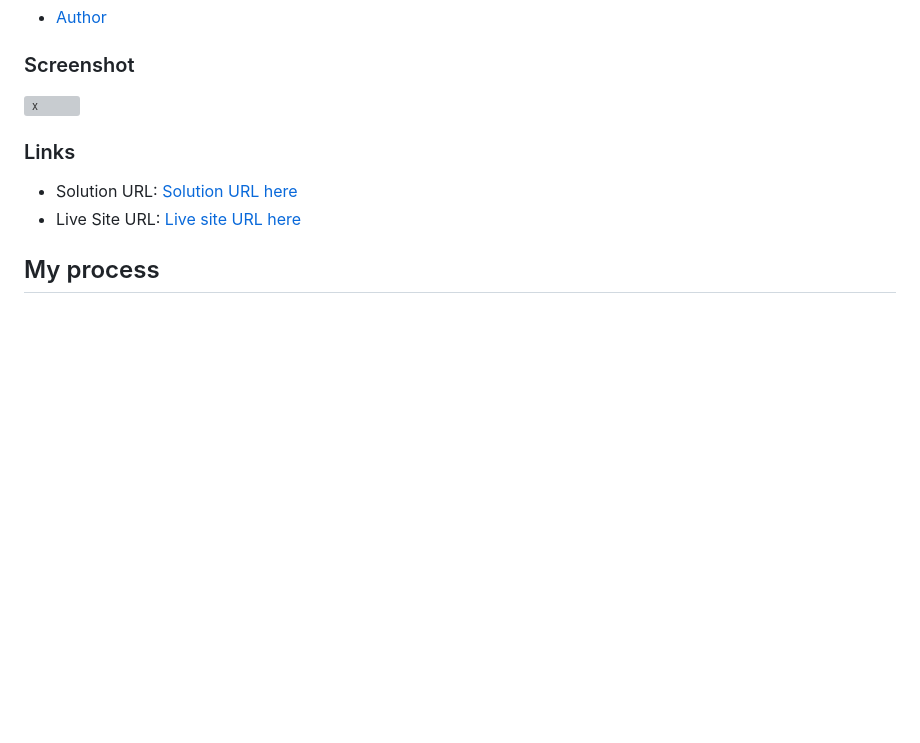
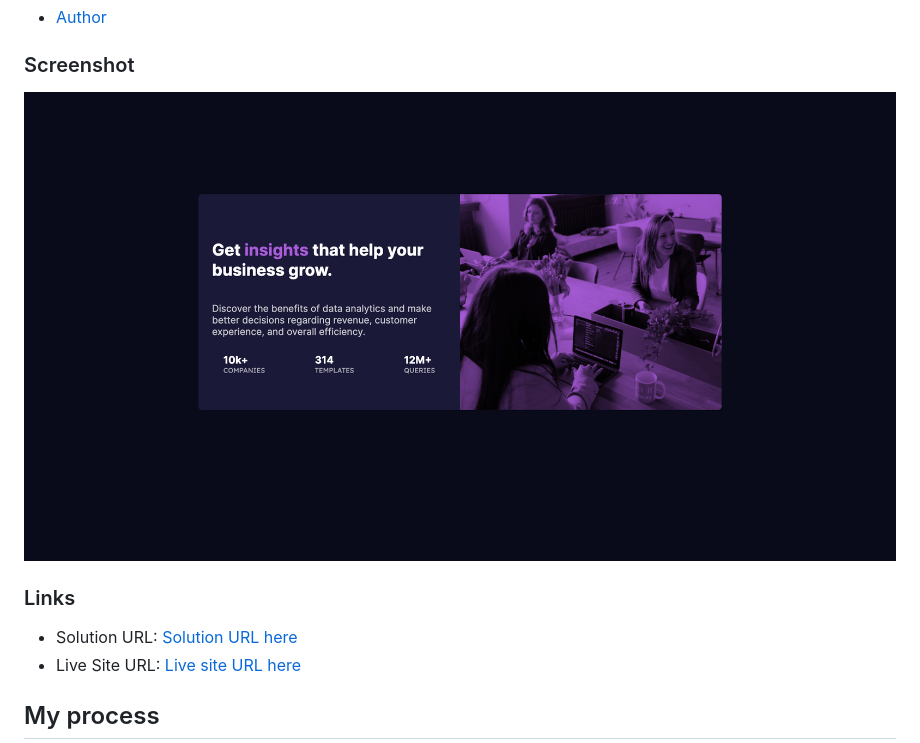
Before and after one commit to AdrielMurray/stats-preview-card-component-main, a Markdown page: README.md, the part around the change. GitHub-like rendering; pictures changed too: images/project-screenshot.png (added); blank space fills up the shorter version; grey boxes are pictures that could not be loaded.

```diff
--- a/README.md
+++ b/README.md
@@ -19,7 +19,7 @@ This is a solution to the [Stats preview card component challenge on Frontend Me
 
 ### Screenshot
 
-![x](./project-screenshot.png)
+![](./images/project-screenshot.png)
 
 
 
```
